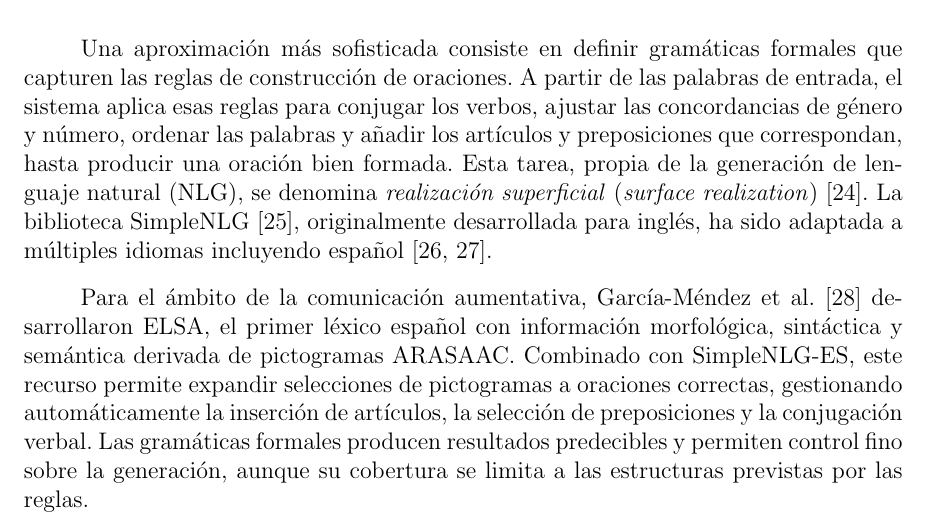
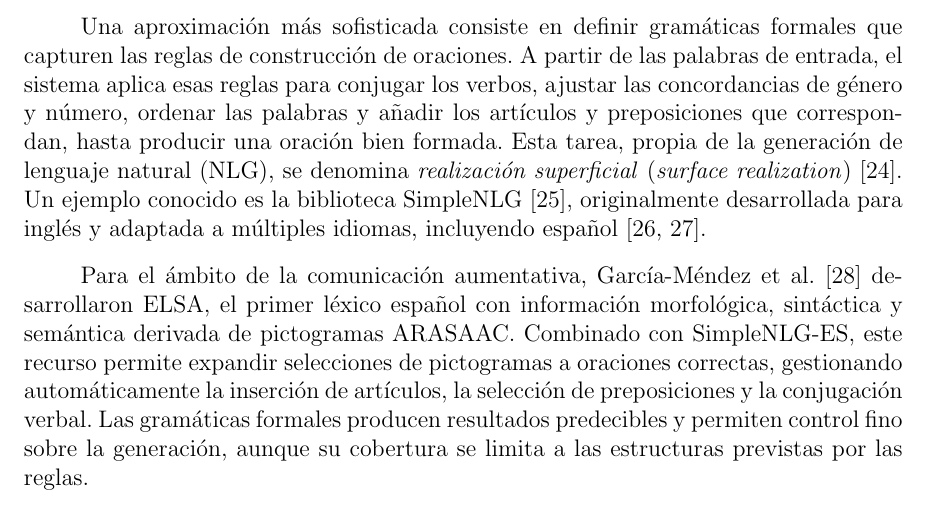
Before and after one commit to Lagaress/tfg-memory, a LaTeX document (main.tex, which reads sections/preface/context.tex): part of page 28 of 127, cut so that both start at the same text. Compiled offline with pdfLaTeX.

Commit message:
Hinge SimpleNLG to the surface-realization paragraph
Opens with "Un ejemplo conocido es la biblioteca SimpleNLG" so the
library lands as an instance of the realization task instead of
appearing out of nowhere.

Co-Authored-By: Claude Opus 4.7 <noreply@anthropic.com>

```diff
--- a/sections/preface/context.tex
+++ b/sections/preface/context.tex
@@ -49,7 +49,7 @@ Sin embargo, la tecnología ha permitido crear aproximaciones más avanzadas. Se
 
 \subsection{Técnicas basadas en gramáticas}
 
-Una aproximación más sofisticada consiste en definir gramáticas formales que capturen las reglas de construcción de oraciones. A partir de las palabras de entrada, el sistema aplica esas reglas para conjugar los verbos, ajustar las concordancias de género y número, ordenar las palabras y añadir los artículos y preposiciones que correspondan, hasta producir una oración bien formada. Esta tarea, propia de la generación de lenguaje natural (NLG), se denomina \textit{realización superficial} (\textit{surface realization})~\cite{gatt2018survey}. La biblioteca SimpleNLG~\cite{gatt2009simplenlg}, originalmente desarrollada para inglés, ha sido adaptada a múltiples idiomas incluyendo español~\cite{ramos2017simplenlg, garciamendez2019spanish}.
+Una aproximación más sofisticada consiste en definir gramáticas formales que capturen las reglas de construcción de oraciones. A partir de las palabras de entrada, el sistema aplica esas reglas para conjugar los verbos, ajustar las concordancias de género y número, ordenar las palabras y añadir los artículos y preposiciones que correspondan, hasta producir una oración bien formada. Esta tarea, propia de la generación de lenguaje natural (NLG), se denomina \textit{realización superficial} (\textit{surface realization})~\cite{gatt2018survey}. Un ejemplo conocido es la biblioteca SimpleNLG~\cite{gatt2009simplenlg}, originalmente desarrollada para inglés y adaptada a múltiples idiomas, incluyendo español~\cite{ramos2017simplenlg, garciamendez2019spanish}.
 
 Para el ámbito de la comunicación aumentativa, García-Méndez et al.~\cite{garciamendez2018elsa} desarrollaron ELSA, el primer léxico español con información morfológica, sintáctica y semántica derivada de pictogramas ARASAAC. Combinado con SimpleNLG-ES, este recurso permite expandir selecciones de pictogramas a oraciones correctas, gestionando automáticamente la inserción de artículos, la selección de preposiciones y la conjugación verbal. Las gramáticas formales producen resultados predecibles y permiten control fino sobre la generación, aunque su cobertura se limita a las estructuras previstas por las reglas.
 
```
